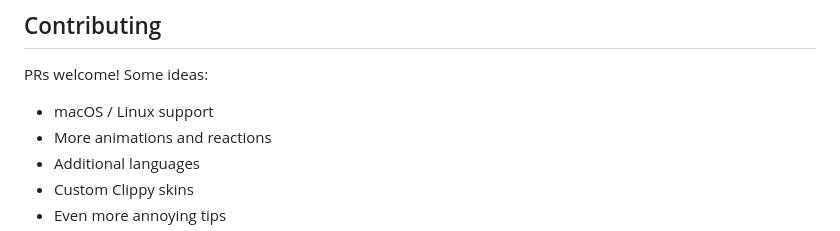
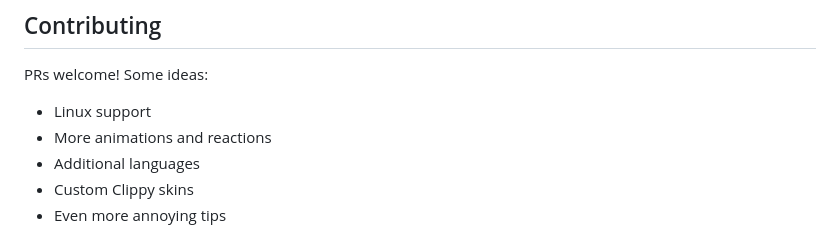
Before and after one commit to producer102/clippy-ai, a Markdown page: README.md, the part around the change. GitHub-like rendering.

```diff
--- a/README.md
+++ b/README.md
@@ -88,7 +88,7 @@ Also because watching an AI write code while a cartoon paperclip judges both of
 
 PRs welcome! Some ideas:
 
-- macOS / Linux support
+- Linux support
 - More animations and reactions
 - Additional languages
 - Custom Clippy skins
```
